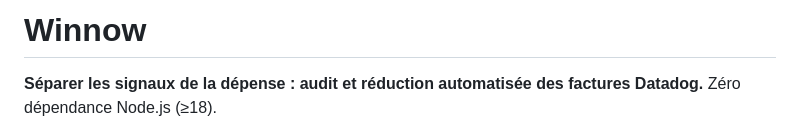
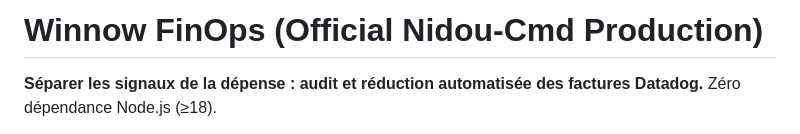
Before and after one commit to Nidou-Cmd/winnow, a Markdown page: README.md, the part around the change. GitHub-like rendering.

```diff
--- a/README.md
+++ b/README.md
@@ -1,4 +1,4 @@
-# Winnow
+# Winnow FinOps (Official Nidou-Cmd Production)
 
 **Séparer les signaux de la dépense : audit et réduction automatisée des factures Datadog.** Zéro dépendance Node.js (≥18).
 
```
